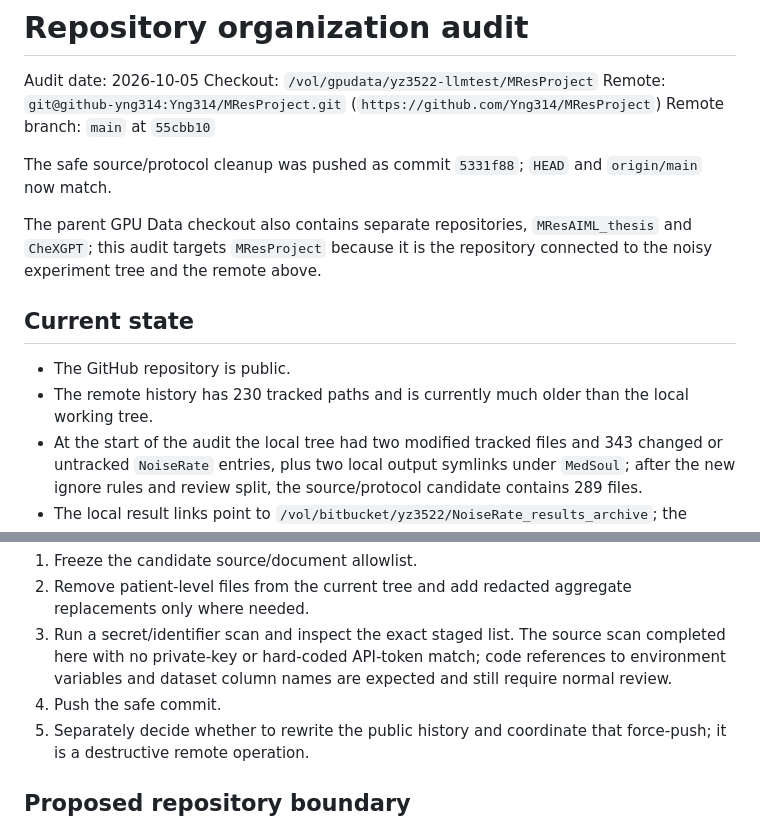
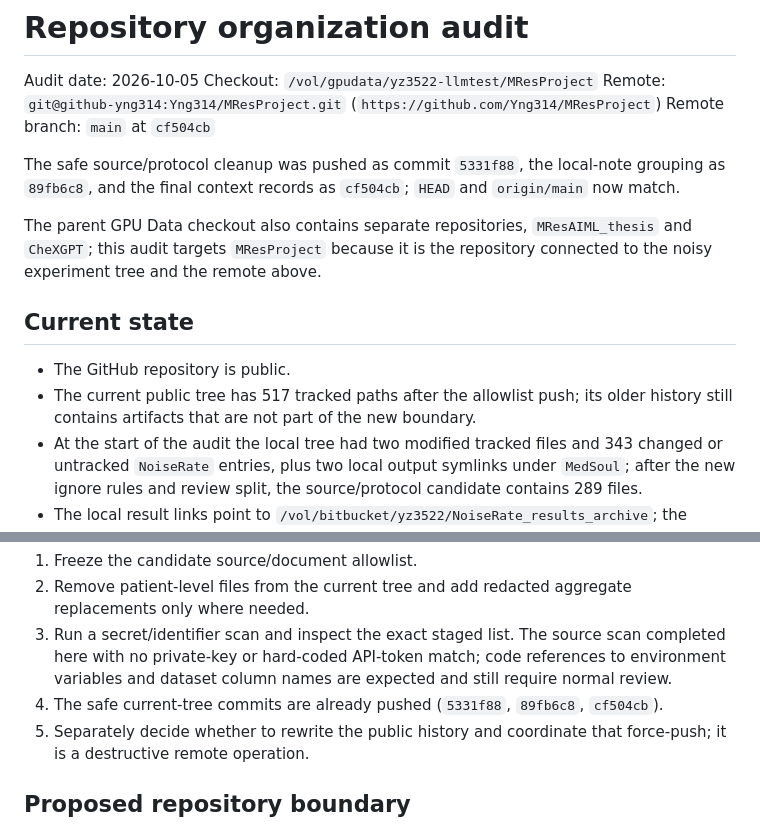
Before and after one commit to Yng314/MResProject, a Markdown page: REPOSITORY_ORGANIZATION.md, 2 parts joined by grey strips. GitHub-like rendering.

```diff
--- a/REPOSITORY_ORGANIZATION.md
+++ b/REPOSITORY_ORGANIZATION.md
@@ -3,16 +3,16 @@
 Audit date: 2026-10-05
 Checkout: `/vol/gpudata/yz3522-llmtest/MResProject`
 Remote: `git@github-yng314:Yng314/MResProject.git` (`https://github.com/Yng314/MResProject`)
-Remote branch: `main` at `55cbb10`
+Remote branch: `main` at `cf504cb`
 
-The safe source/protocol cleanup was pushed as commit `5331f88`; `HEAD` and `origin/main` now match.
+The safe source/protocol cleanup was pushed as commit `5331f88`, the local-note grouping as `89fb6c8`, and the final context records as `cf504cb`; `HEAD` and `origin/main` now match.
 
 The parent GPU Data checkout also contains separate repositories, `MResAIML_thesis` and `CheXGPT`; this audit targets `MResProject` because it is the repository connected to the noisy experiment tree and the remote above.
 
 ## Current state
 
 - The GitHub repository is public.
-- The remote history has 230 tracked paths and is currently much older than the local working tree.
+- The current public tree has 517 tracked paths after the allowlist push; its older history still contains artifacts that are not part of the new boundary.
 - At the start of the audit the local tree had two modified tracked files and 343 changed or untracked `NoiseRate` entries, plus two local output symlinks under `MedSoul`; after the new ignore rules and review split, the source/protocol candidate contains 289 files.
 - The local result links point to `/vol/bitbucket/yz3522/NoiseRate_results_archive`; the Bitbucket archive contains the large MIMIC-CXR, VinDr-CXR, MedSoul, Slurm, checkpoint, and presentation outputs.
 - The local checkout also contains a vendored DICOM/JPEG dependency under `NoiseRate/.vendor/`; this is an environment artifact, not project source.
@@ -54,7 +54,7 @@ The safe sequence is:
 1. Freeze the candidate source/document allowlist.
 2. Remove patient-level files from the current tree and add redacted aggregate replacements only where needed.
 3. Run a secret/identifier scan and inspect the exact staged list. The source scan completed here with no private-key or hard-coded API-token match; code references to environment variables and dataset column names are expected and still require normal review.
-4. Push the safe commit.
+4. The safe current-tree commits are already pushed (`5331f88`, `89fb6c8`, `cf504cb`).
 5. Separately decide whether to rewrite the public history and coordinate that force-push; it is a destructive remote operation.
 
 ## Proposed repository boundary
```
Also changed, not shown: README.md (+3 -3 lines).
